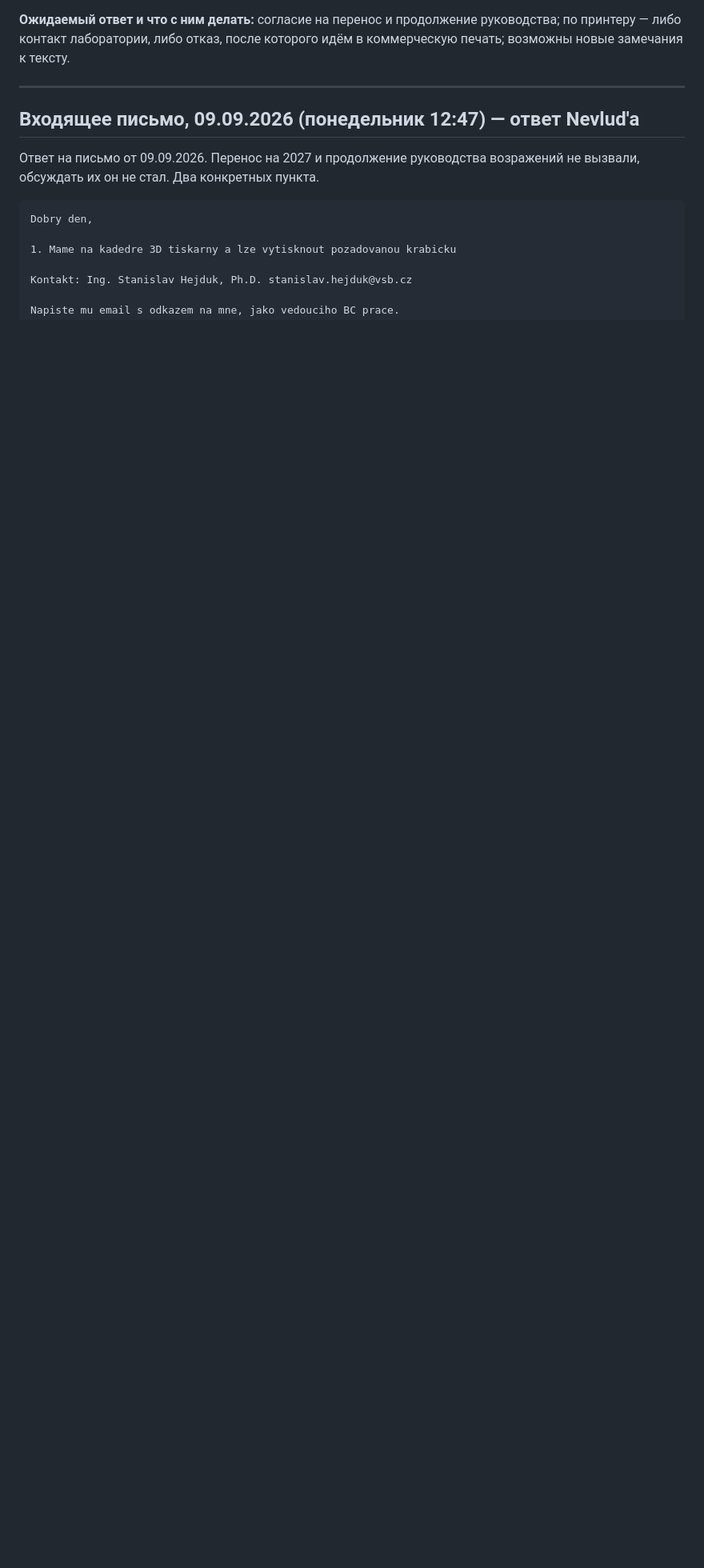
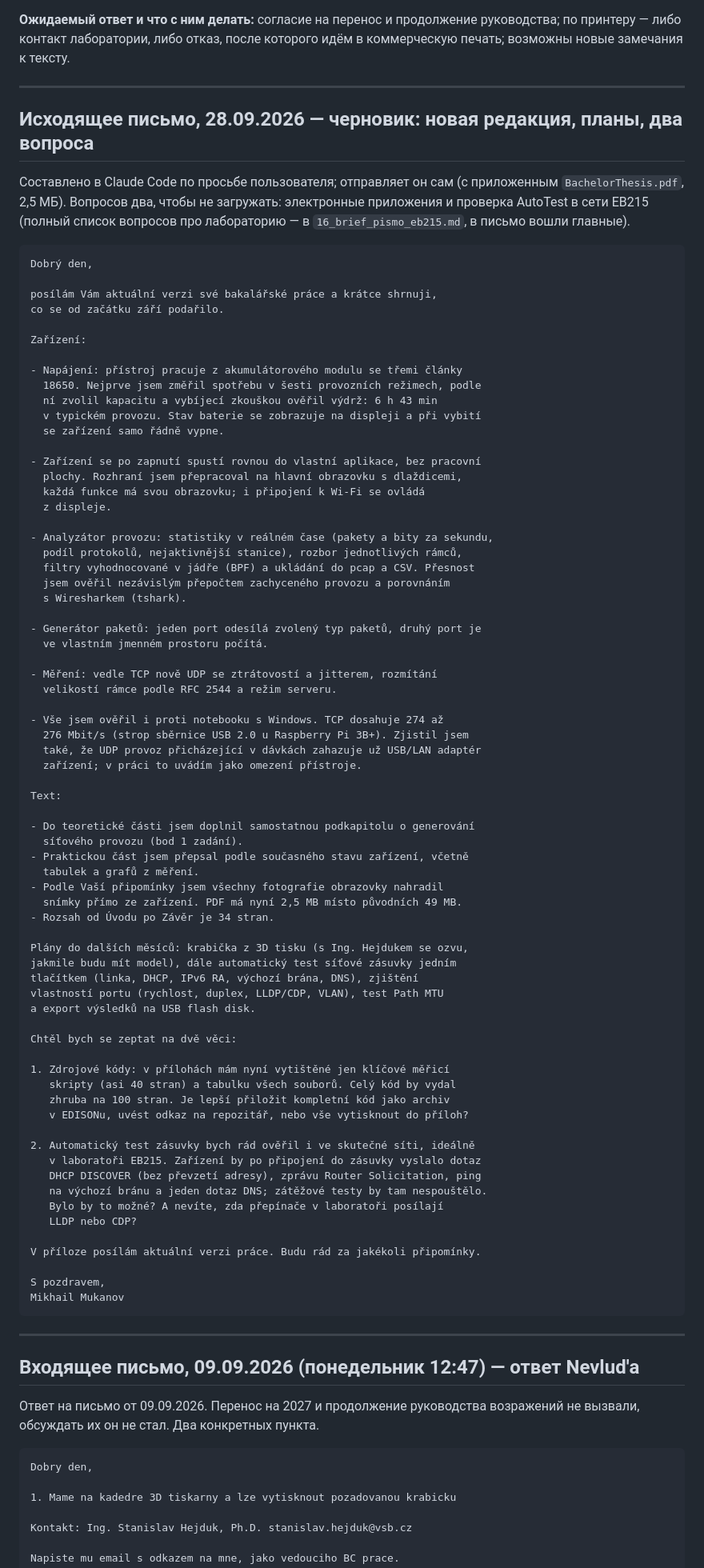
Before and after one commit to debeeque/Bakalarka_Project, a Markdown page: _context/00_supervisor_emails.md, the part around the change. Shown at 80% size. Drawn GitHub-style; blank space fills up the shorter version.

Commit message:
Черновик письма Nevlud'у 28.09: новая редакция, планы, два вопроса
Co-Authored-By: Claude Opus 5.5 <noreply@anthropic.com>

````diff
--- a/_context/00_supervisor_emails.md
+++ b/_context/00_supervisor_emails.md
@@ -267,6 +267,87 @@ Mikhail Mukanov
 
 ---
 
+## Исходящее письмо, 28.09.2026 — черновик: новая редакция, планы, два вопроса
+
+Составлено в Claude Code по просьбе пользователя; отправляет он сам (с
+приложенным `BachelorThesis.pdf`, 2,5 МБ). Вопросов два, чтобы не загружать:
+электронные приложения и проверка AutoTest в сети EB215 (полный список
+вопросов про лабораторию — в `16_brief_pismo_eb215.md`, в письмо вошли главные).
+
+```
+Dobrý den,
+
+posílám Vám aktuální verzi své bakalářské práce a krátce shrnuji,
+co se od začátku září podařilo.
+
+Zařízení:
+
+- Napájení: přístroj pracuje z akumulátorového modulu se třemi články
+  18650. Nejprve jsem změřil spotřebu v šesti provozních režimech, podle
+  ní zvolil kapacitu a vybíjecí zkouškou ověřil výdrž: 6 h 43 min
+  v typickém provozu. Stav baterie se zobrazuje na displeji a při vybití
+  se zařízení samo řádně vypne.
+
+- Zařízení se po zapnutí spustí rovnou do vlastní aplikace, bez pracovní
+  plochy. Rozhraní jsem přepracoval na hlavní obrazovku s dlaždicemi,
+  každá funkce má svou obrazovku; i připojení k Wi-Fi se ovládá
+  z displeje.
+
+- Analyzátor provozu: statistiky v reálném čase (pakety a bity za sekundu,
+  podíl protokolů, nejaktivnější stanice), rozbor jednotlivých rámců,
+  filtry vyhodnocované v jádře (BPF) a ukládání do pcap a CSV. Přesnost
+  jsem ověřil nezávislým přepočtem zachyceného provozu a porovnáním
+  s Wiresharkem (tshark).
+
+- Generátor paketů: jeden port odesílá zvolený typ paketů, druhý port je
+  ve vlastním jmenném prostoru počítá.
+
+- Měření: vedle TCP nově UDP se ztrátovostí a jitterem, rozmítání
+  velikostí rámce podle RFC 2544 a režim serveru.
+
+- Vše jsem ověřil i proti notebooku s Windows. TCP dosahuje 274 až
+  276 Mbit/s (strop sběrnice USB 2.0 u Raspberry Pi 3B+). Zjistil jsem
+  také, že UDP provoz přicházející v dávkách zahazuje už USB/LAN adaptér
+  zařízení; v práci to uvádím jako omezení přístroje.
+
+Text:
+
+- Do teoretické části jsem doplnil samostatnou podkapitolu o generování
+  síťového provozu (bod 1 zadání).
+- Praktickou část jsem přepsal podle současného stavu zařízení, včetně
+  tabulek a grafů z měření.
+- Podle Vaší připomínky jsem všechny fotografie obrazovky nahradil
+  snímky přímo ze zařízení. PDF má nyní 2,5 MB místo původních 49 MB.
+- Rozsah od Úvodu po Závěr je 34 stran.
+
+Plány do dalších měsíců: krabička z 3D tisku (s Ing. Hejdukem se ozvu,
+jakmile budu mít model), dále automatický test síťové zásuvky jedním
+tlačítkem (linka, DHCP, IPv6 RA, výchozí brána, DNS), zjištění
+vlastností portu (rychlost, duplex, LLDP/CDP, VLAN), test Path MTU
+a export výsledků na USB flash disk.
+
+Chtěl bych se zeptat na dvě věci:
+
+1. Zdrojové kódy: v přílohách mám nyní vytištěné jen klíčové měřicí
+   skripty (asi 40 stran) a tabulku všech souborů. Celý kód by vydal
+   zhruba na 100 stran. Je lepší přiložit kompletní kód jako archiv
+   v EDISONu, uvést odkaz na repozitář, nebo vše vytisknout do příloh?
+
+2. Automatický test zásuvky bych rád ověřil i ve skutečné síti, ideálně
+   v laboratoři EB215. Zařízení by po připojení do zásuvky vyslalo dotaz
+   DHCP DISCOVER (bez převzetí adresy), zprávu Router Solicitation, ping
+   na výchozí bránu a jeden dotaz DNS; zátěžové testy by tam nespouštělo.
+   Bylo by to možné? A nevíte, zda přepínače v laboratoři posílají
+   LLDP nebo CDP?
+
+V příloze posílám aktuální verzi práce. Budu rád za jakékoli připomínky.
+
+S pozdravem,
+Mikhail Mukanov
+```
+
+---
+
 ## Входящее письмо, 09.09.2026 (понедельник 12:47) — ответ Nevlud'а
 
 Ответ на письмо от 09.09.2026. Перенос на 2027 и продолжение руководства
````
